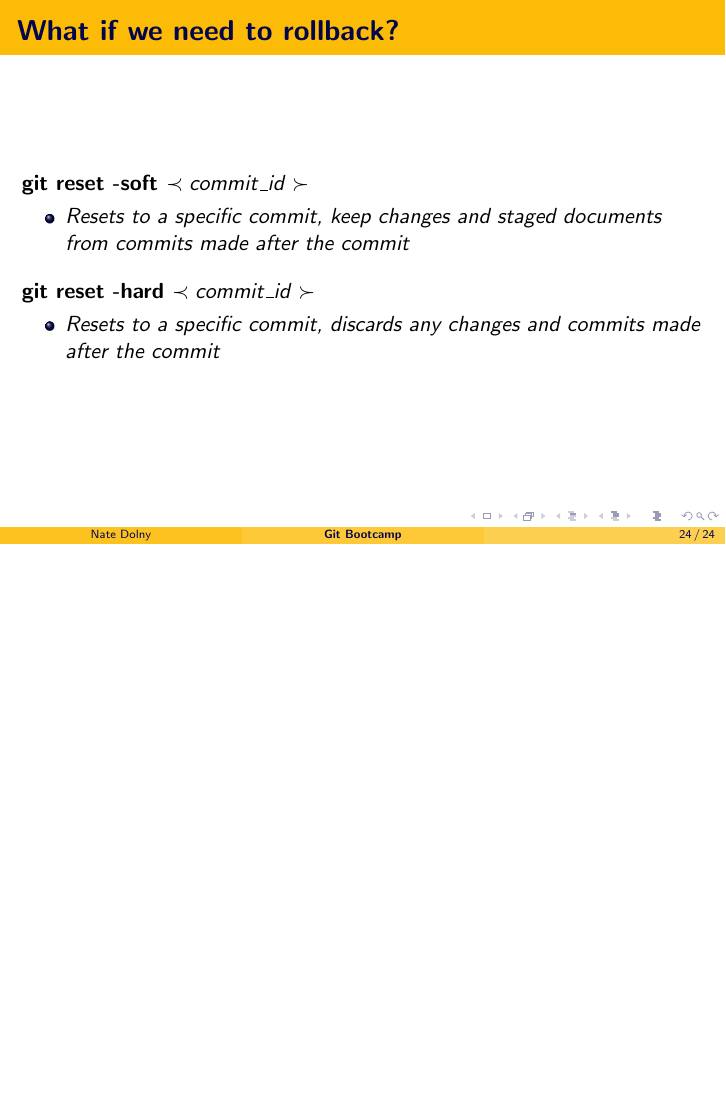
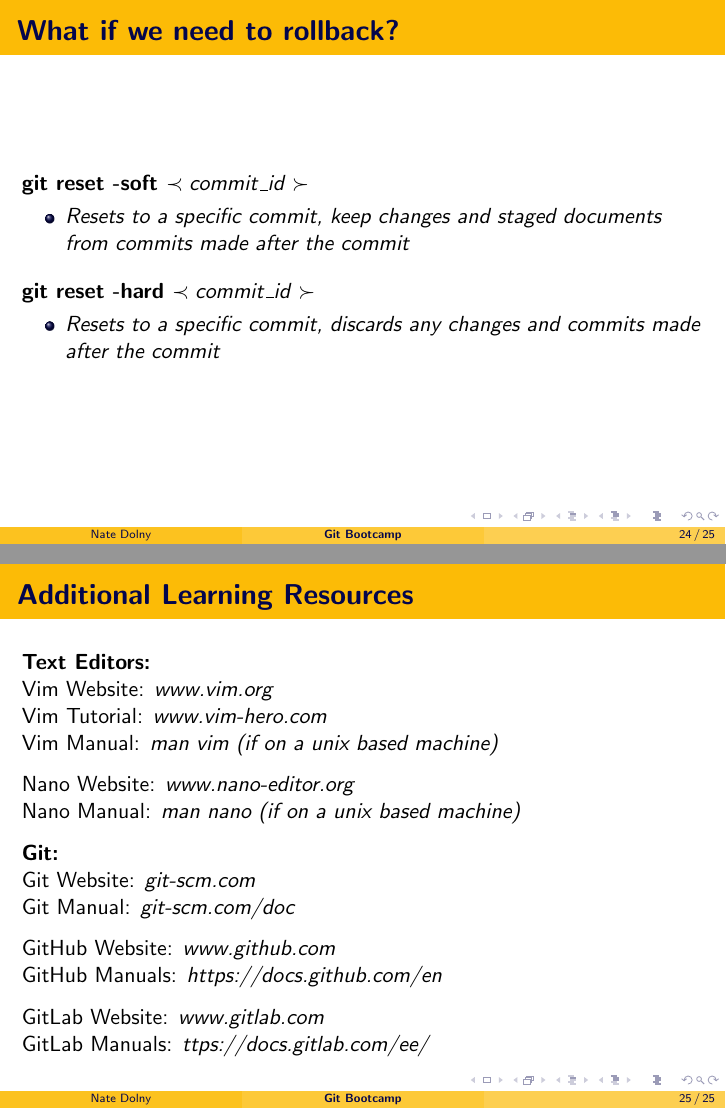
Before and after one commit to NateDolny/git_bootcamp, LaTeX slides (slides/gitBootcamp.tex): page 24 of 24 before the commit and pages 24 and 25 of 25 after it, the two joined at a grey line, the shorter picture padded with empty space. Compiled offline with pdfLaTeX.

Commit message:
gitBootcamp: updated gitBootcamp.tex, see details below
* created additional learning resources frame
* added resources

```diff
--- a/slides/gitBootcamp.tex
+++ b/slides/gitBootcamp.tex
@@ -588,4 +588,39 @@ changes you made to a document.
 	\end{itemize}
 
 \end{frame}
+
+% Additional Learning Resources
+\begin{frame}
+	\frametitle{\textbf{Additional Learning Resources}}
+
+	\textbf{Text Editors:}
+
+	Vim Website: \textit{www.vim.org}
+
+	Vim Tutorial: \textit{www.vim-hero.com}
+
+	Vim Manual: \textit{man vim (if on a unix based machine)}
+
+	\vspace{0.25cm}
+	Nano Website: \textit{www.nano-editor.org}
+
+	Nano Manual: \textit{man nano (if on a unix based machine)}
+
+	\vspace{0.25cm}
+	\textbf{Git:}
+
+	Git Website: \textit{git-scm.com}
+
+	Git Manual: \textit{git-scm.com/doc}
+
+	\vspace{0.25cm}
+	GitHub Website: \textit{www.github.com}
+
+	GitHub Manuals: \textit{https://docs.github.com/en}
+
+	\vspace{0.25cm}
+	GitLab Website: \textit{www.gitlab.com}
+
+	GitLab Manuals: \textit{ttps://docs.gitlab.com/ee/}
+\end{frame}
 \end{document}
```
